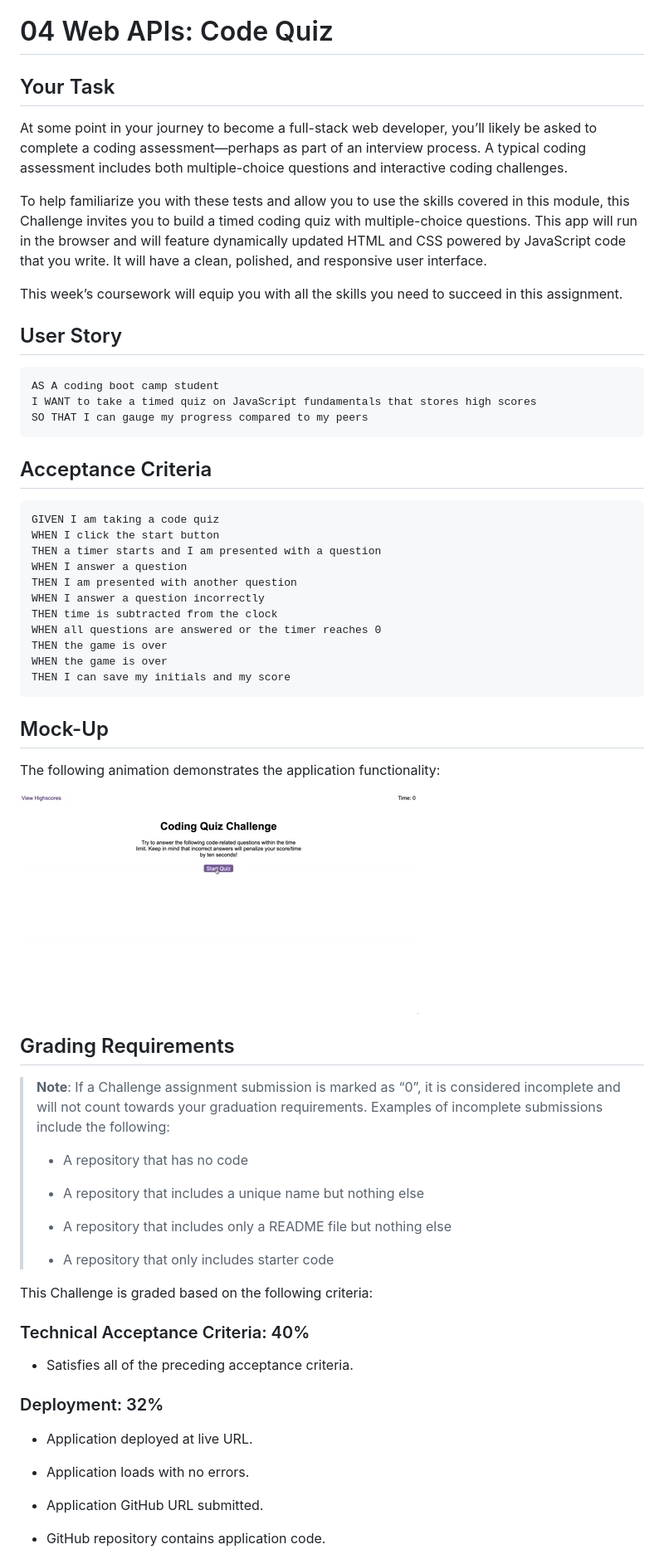
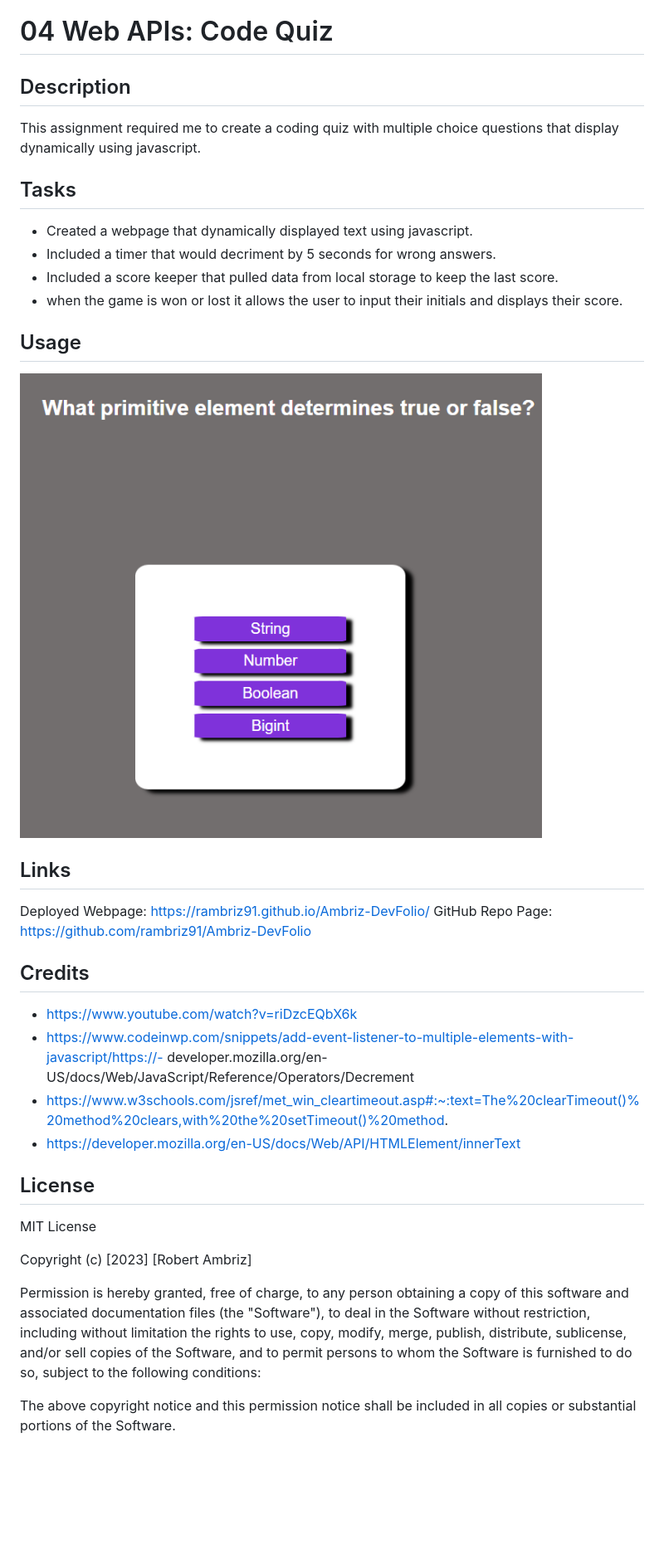
Before and after one commit to rambriz91/Quizer-App, a Markdown page: README.md, the part around the change printed below. Shown: that part at 83% size. Rendered like a GitHub page; pictures changed too: Assets/Quizzer-Screenshot.png (added); blank space fills up the shorter version.

Commit message:
added readme file and screenshot of webpage.

````diff
--- a/README.md
+++ b/README.md
@@ -1,68 +1,44 @@
 # 04 Web APIs: Code Quiz
 
-## Your Task
+## Description
 
-At some point in your journey to become a full-stack web developer, you’ll likely be asked to complete a coding assessment&mdash;perhaps as part of an interview process. A typical coding assessment includes both multiple-choice questions and interactive coding challenges.
+This assignment required me to create a coding quiz with multiple choice questions that display dynamically using javascript.
 
-To help familiarize you with these tests and allow you to use the skills covered in this module, this Challenge invites you to build a timed coding quiz with multiple-choice questions. This app will run in the browser and will feature dynamically updated HTML and CSS powered by JavaScript code that you write. It will have a clean, polished, and responsive user interface.
+## Tasks
 
-This week’s coursework will equip you with all the skills you need to succeed in this assignment.
+- Created a webpage that dynamically displayed text using javascript.
+- Included a timer that would decriment by 5 seconds for wrong answers.
+- Included a score keeper that pulled data from local storage to keep the last score.
+-   when the game is won or lost it allows the user to input their initials and displays their score.
 
-## User Story
+## Usage
 
-```
-AS A coding boot camp student
-I WANT to take a timed quiz on JavaScript fundamentals that stores high scores
-SO THAT I can gauge my progress compared to my peers
-```
+![Alt text](Assets/Quizzer-Screenshot.png)
 
-## Acceptance Criteria
+## Links
+Deployed Webpage: https://rambriz91.github.io/Ambriz-DevFolio/
+GitHub Repo Page: https://github.com/rambriz91/Ambriz-DevFolio
 
-```
-GIVEN I am taking a code quiz
-WHEN I click the start button
-THEN a timer starts and I am presented with a question
-WHEN I answer a question
-THEN I am presented with another question
-WHEN I answer a question incorrectly
-THEN time is subtracted from the clock
-WHEN all questions are answered or the timer reaches 0
-THEN the game is over
-WHEN the game is over
-THEN I can save my initials and my score
-```
+## Credits
 
-## Mock-Up
+- https://www.youtube.com/watch?v=riDzcEQbX6k
+- https://www.codeinwp.com/snippets/add-event-listener-to-multiple-elements-with-javascript/https://-   developer.mozilla.org/en-US/docs/Web/JavaScript/Reference/Operators/Decrement
+- https://www.w3schools.com/jsref/met_win_cleartimeout.asp#:~:text=The%20clearTimeout()%20method%20clears,with%20the%20setTimeout()%20method.
+- https://developer.mozilla.org/en-US/docs/Web/API/HTMLElement/innerText
 
-The following animation demonstrates the application functionality:
+## License
 
-![A user clicks through an interactive coding quiz, then enters initials to save the high score before resetting and starting over.](./Assets/04-web-apis-homework-demo.gif)
+MIT License
 
-## Grading Requirements
+Copyright (c) [2023] [Robert Ambriz]
 
-> **Note**: If a Challenge assignment submission is marked as “0”, it is considered incomplete and will not count towards your graduation requirements. Examples of incomplete submissions include the following:
->
-> * A repository that has no code
->
-> * A repository that includes a unique name but nothing else
->
-> * A repository that includes only a README file but nothing else
->
-> * A repository that only includes starter code
+Permission is hereby granted, free of charge, to any person obtaining a copy
+of this software and associated documentation files (the "Software"), to deal
+in the Software without restriction, including without limitation the rights
+to use, copy, modify, merge, publish, distribute, sublicense, and/or sell
+copies of the Software, and to permit persons to whom the Software is
+furnished to do so, subject to the following conditions:
 
-This Challenge is graded based on the following criteria:
+The above copyright notice and this permission notice shall be included in all
+copies or substantial portions of the Software.
 
-### Technical Acceptance Criteria: 40%
-
-* Satisfies all of the preceding acceptance criteria.
-
-### Deployment: 32%
-
-* Application deployed at live URL.
-
-* Application loads with no errors.
-
-* Application GitHub URL submitted.
-
-* GitHub repository contains application code.
-
````
Also changed, not shown: other parts of README.md (+7 -31 lines).
